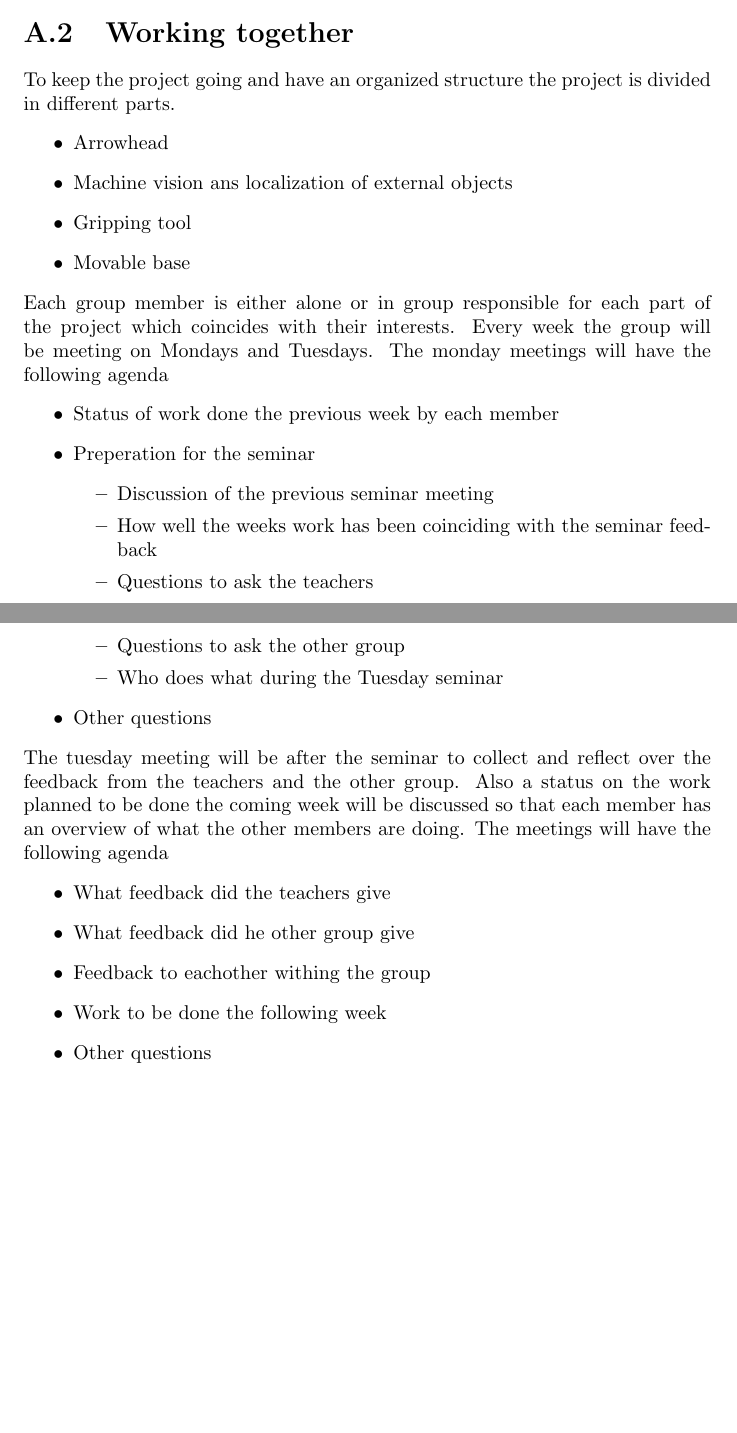
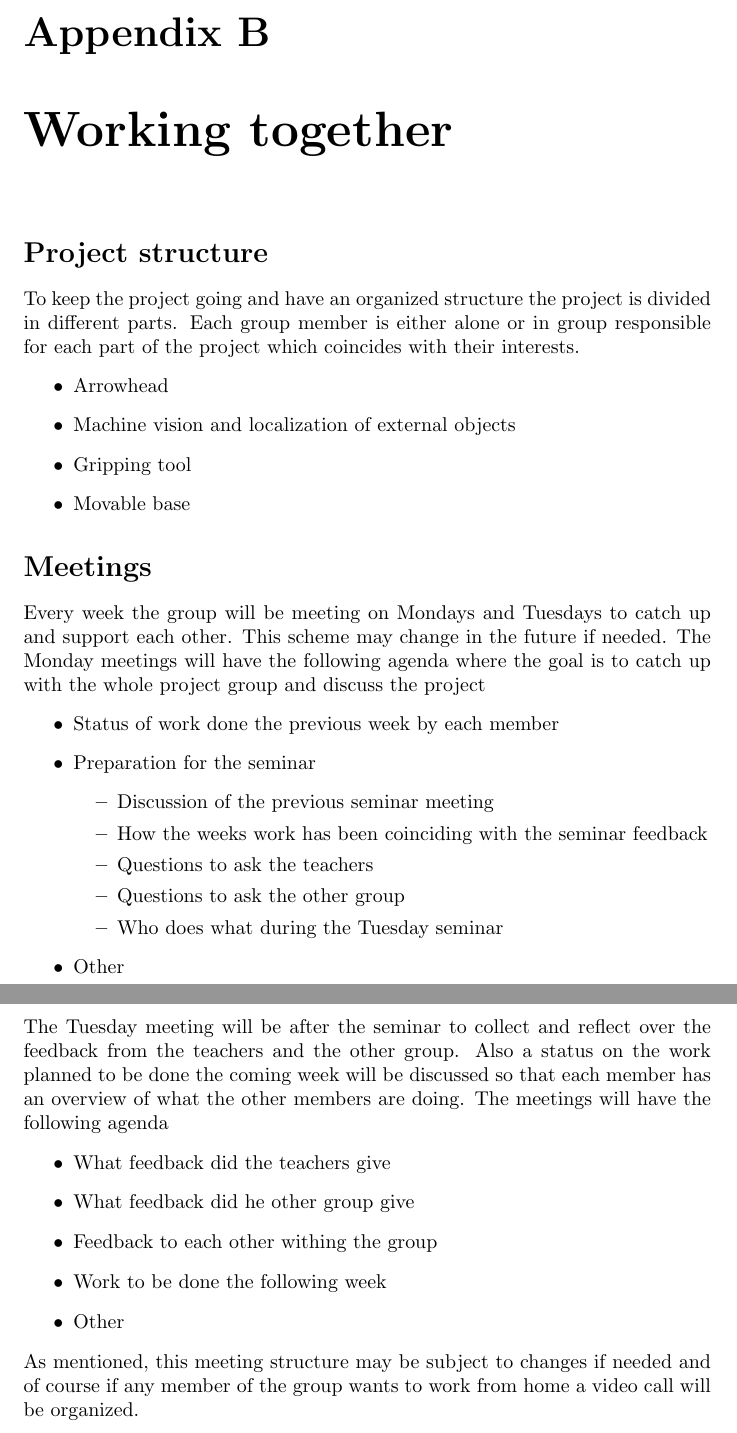
Before and after one commit to kottz/D7039E, a LaTeX document (report/main.tex, which reads report/appendix.tex): two parts of pages 3 and 4 of 4 before the commit and two parts of pages 4 and 5 of 5 after it, joined at a grey line, cut at the place of the change, the shorter picture padded with empty space. Compiled offline with pdfLaTeX.

Commit message:
Typos and better structure for the "report" class.

```diff
--- a/report/appendix.tex
+++ b/report/appendix.tex
@@ -37,38 +35,40 @@ out conflicts, making sure that the version control part of this project runs sm
 As Måns is a control student, he will be working on the movement and navigation system for the robot. In the beginning this will manifest in moving the robot to user specified coordinates.
 
-\section{Working together}
+\chapter{Working together}
+\section*{Project structure}
 To keep the project going and have an organized structure the project is divided
-in different parts.
+in different parts. Each group member is either alone or in group responsible for each part of the project which coincides with their interests.
 \begin{itemize}
     \item Arrowhead
-    \item Machine vision ans localization of external objects
+    \item Machine vision and localization of external objects
     \item Gripping tool
     \item Movable base
 \end{itemize}
-Each group member is either alone or in group responsible for each part of the
-project which coincides with their interests.
-Every week the group will be meeting on Mondays and Tuesdays.
-The monday meetings will have the following agenda
+
+\section*{Meetings}
+Every week the group will be meeting on Mondays and Tuesdays to catch up and support each other. This scheme may change in the future if needed.
+The Monday meetings will have the following agenda where the goal is to catch up with the whole project group and discuss the project
 \begin{itemize}
     \item Status of work done the previous week by each member
-    \item Preperation for the seminar
+    \item Preparation for the seminar
     \begin{itemize}
         \item Discussion of the previous seminar meeting
-        \item How well the weeks work has been coinciding with the seminar feedback
+        \item How the weeks work has been coinciding with the seminar feedback
         \item Questions to ask the teachers
         \item Questions to ask the other group
         \item Who does what during the Tuesday seminar
     \end{itemize}
-    \item Other questions
+    \item Other
 \end{itemize}
-The tuesday meeting will be after the seminar to collect and reflect over the
+The Tuesday meeting will be after the seminar to collect and reflect over the
 feedback from the teachers and the other group. Also a status on the work planned to be done
 the coming week will be discussed so that each member has an overview of what
 the other members are doing. The meetings will have the following agenda
 \begin{itemize}
     \item What feedback did the teachers give
     \item What feedback did he other group give
-    \item Feedback to eachother withing the group
+    \item Feedback to each other withing the group
     \item Work to be done the following week
-    \item Other questions
+    \item Other
 \end{itemize}
+As mentioned, this meeting structure may be subject to changes if needed and of course if any member of the group wants to work from home a video call will be organized.
```
Also changed, not shown: report/appendix.tex (22 more changed lines).
